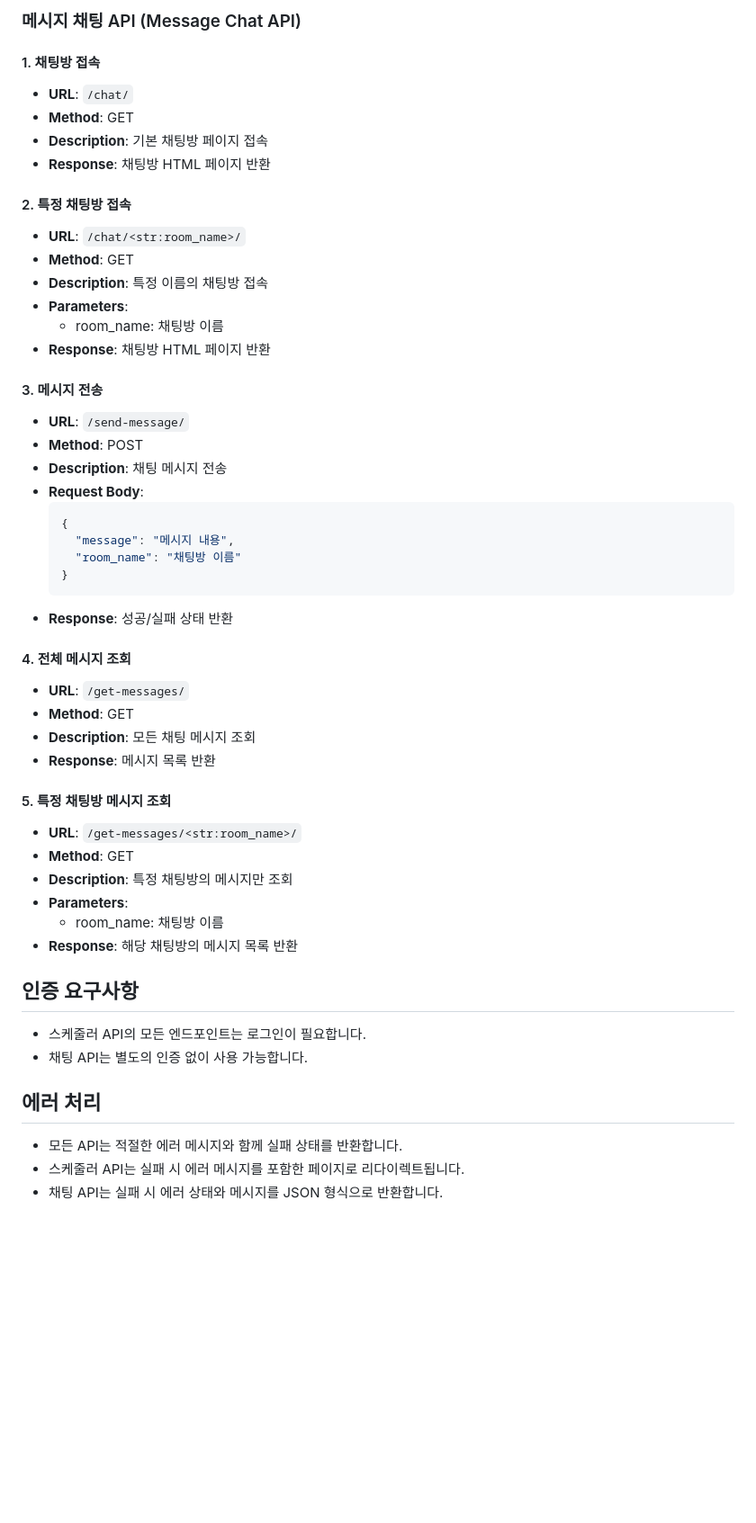
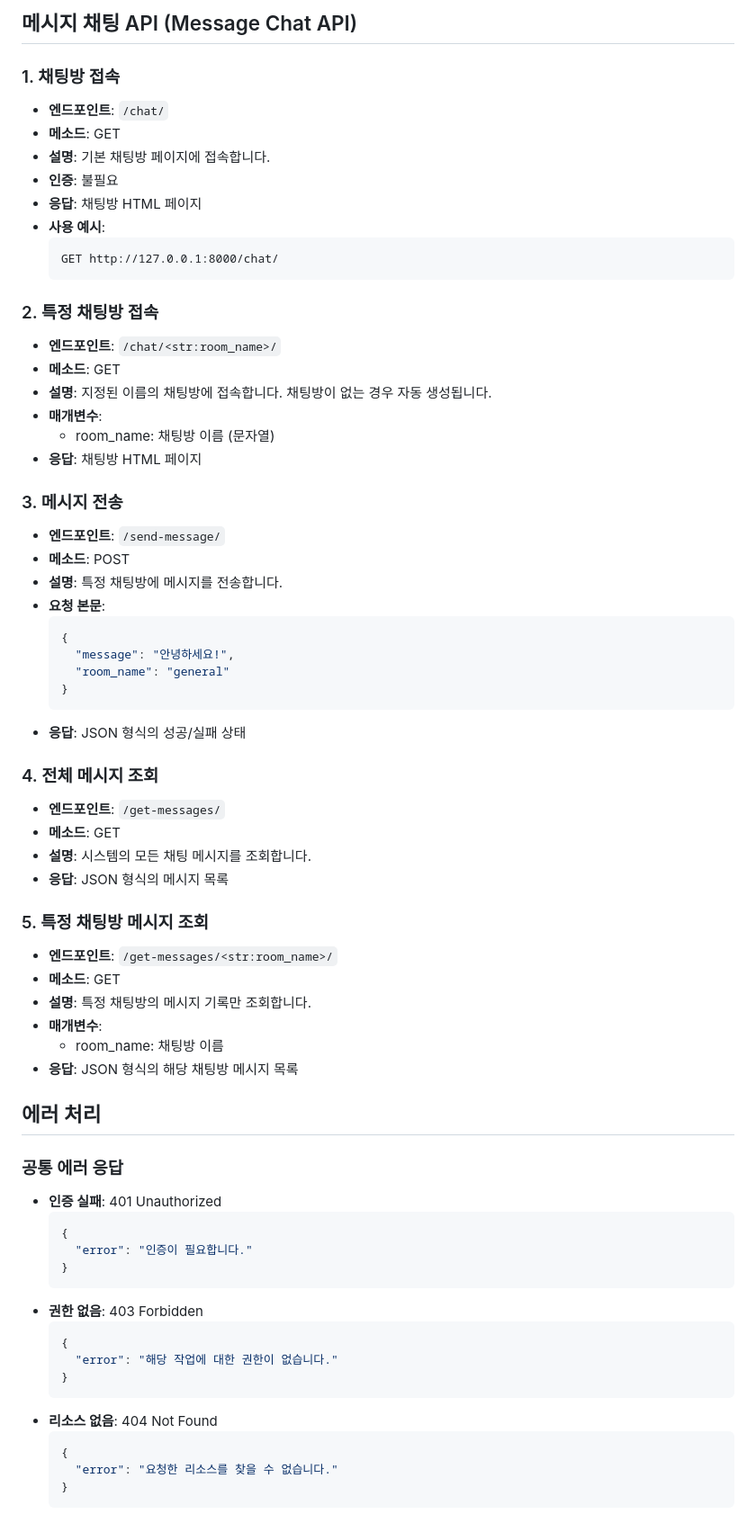
Before and after one commit to dea980/Django_Demo, a Markdown page: README.md, the part around the change printed below. Shown: that part at 90% size. Drawn GitHub-style; blank space fills up the shorter version.

````diff
--- a/README.md
+++ b/README.md
@@ -112,54 +118,71 @@ python manage.py runserver
 
-### 메시지 채팅 API (Message Chat API)
+## 메시지 채팅 API (Message Chat API)
 
-#### 1. 채팅방 접속
-- **URL**: `/chat/`
-- **Method**: GET
-- **Description**: 기본 채팅방 페이지 접속
-- **Response**: 채팅방 HTML 페이지 반환
+### 1. 채팅방 접속
+- **엔드포인트**: `/chat/`
+- **메소드**: GET
+- **설명**: 기본 채팅방 페이지에 접속합니다.
+- **인증**: 불필요
+- **응답**: 채팅방 HTML 페이지
+- **사용 예시**:
+  ```
+  GET http://127.0.0.1:8000/chat/
+  ```
 
-#### 2. 특정 채팅방 접속
-- **URL**: `/chat/<str:room_name>/`
-- **Method**: GET
-- **Description**: 특정 이름의 채팅방 접속
-- **Parameters**:
-  - room_name: 채팅방 이름
-- **Response**: 채팅방 HTML 페이지 반환
+### 2. 특정 채팅방 접속
+- **엔드포인트**: `/chat/<str:room_name>/`
+- **메소드**: GET
+- **설명**: 지정된 이름의 채팅방에 접속합니다. 채팅방이 없는 경우 자동 생성됩니다.
+- **매개변수**:
+  - room_name: 채팅방 이름 (문자열)
+- **응답**: 채팅방 HTML 페이지
 
-#### 3. 메시지 전송
-- **URL**: `/send-message/`
-- **Method**: POST
-- **Description**: 채팅 메시지 전송
-- **Request Body**:
+### 3. 메시지 전송
+- **엔드포인트**: `/send-message/`
+- **메소드**: POST
+- **설명**: 특정 채팅방에 메시지를 전송합니다.
+- **요청 본문**:
   ```json
   {
-    "message": "메시지 내용",
-    "room_name": "채팅방 이름"
+    "message": "안녕하세요!",
+    "room_name": "general"
   }
   ```
-- **Response**: 성공/실패 상태 반환
+- **응답**: JSON 형식의 성공/실패 상태
 
-#### 4. 전체 메시지 조회
-- **URL**: `/get-messages/`
-- **Method**: GET
-- **Description**: 모든 채팅 메시지 조회
-- **Response**: 메시지 목록 반환
+### 4. 전체 메시지 조회
+- **엔드포인트**: `/get-messages/`
+- **메소드**: GET
+- **설명**: 시스템의 모든 채팅 메시지를 조회합니다.
+- **응답**: JSON 형식의 메시지 목록
 
-#### 5. 특정 채팅방 메시지 조회
-- **URL**: `/get-messages/<str:room_name>/`
-- **Method**: GET
-- **Description**: 특정 채팅방의 메시지만 조회
-- **Parameters**:
+### 5. 특정 채팅방 메시지 조회
+- **엔드포인트**: `/get-messages/<str:room_name>/`
+- **메소드**: GET
+- **설명**: 특정 채팅방의 메시지 기록만 조회합니다.
+- **매개변수**:
   - room_name: 채팅방 이름
-- **Response**: 해당 채팅방의 메시지 목록 반환
-
-## 인증 요구사항
-
-- 스케줄러 API의 모든 엔드포인트는 로그인이 필요합니다.
-- 채팅 API는 별도의 인증 없이 사용 가능합니다.
+- **응답**: JSON 형식의 해당 채팅방 메시지 목록
 
 ## 에러 처리
 
-- 모든 API는 적절한 에러 메시지와 함께 실패 상태를 반환합니다.
-- 스케줄러 API는 실패 시 에러 메시지를 포함한 페이지로 리다이렉트됩니다.
-- 채팅 API는 실패 시 에러 상태와 메시지를 JSON 형식으로 반환합니다.
+### 공통 에러 응답
+- **인증 실패**: 401 Unauthorized
+  ```json
+  {
+    "error": "인증이 필요합니다."
+  }
+  ```
+- **권한 없음**: 403 Forbidden
+  ```json
+  {
+    "error": "해당 작업에 대한 권한이 없습니다."
+  }
+  ```
+- **리소스 없음**: 404 Not Found
+  ```json
+  {
+    "error": "요청한 리소스를 찾을 수 없습니다."
+  }
+  ```
+
````
Also changed, not shown: other parts of README.md (+68 -50 lines).
